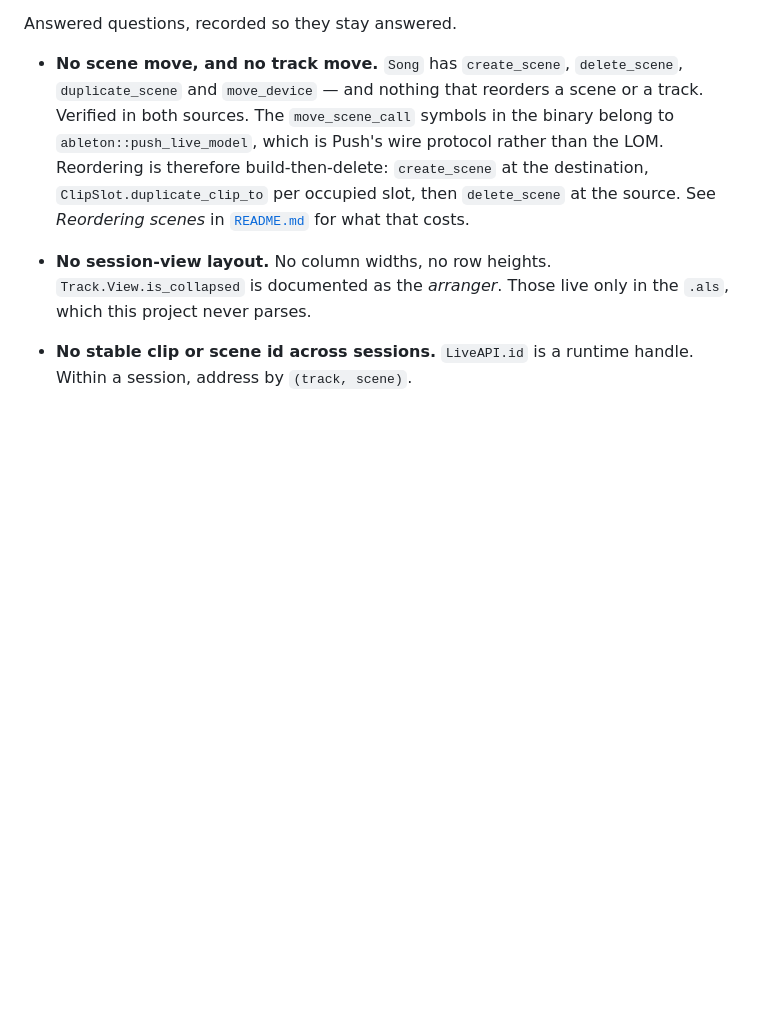
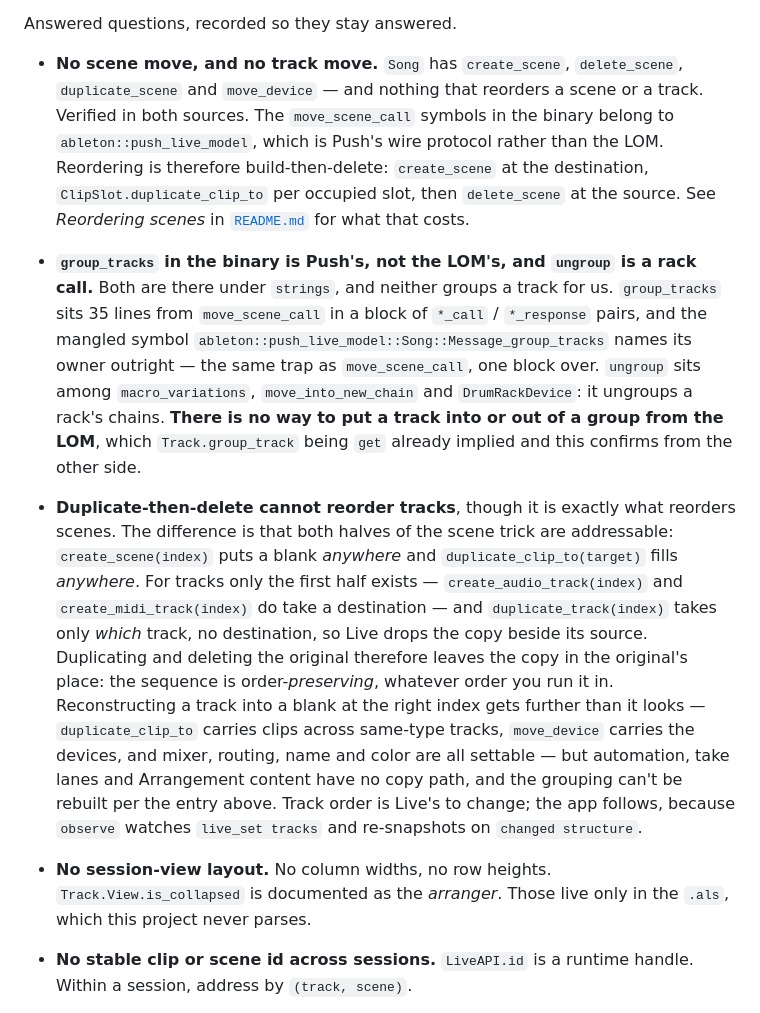
Before and after one commit to openflowfm/bridge, a Markdown page: LOM.md, the part around the change. Rendered like a GitHub page; blank space fills up the shorter version.

Commit message:
Record why duplicate-then-delete can't reorder tracks
Asked whether the trick that reorders scenes could reorder tracks too. It
can't, and the reason is narrow enough to be worth writing down before someone
reaches for it again.

Both halves of the scene trick are addressable: create_scene(index) puts a
blank anywhere, duplicate_clip_to(target) fills anywhere. For tracks only the
first half exists. duplicate_track(index) takes which track and no destination,
so Live drops the copy beside its source — which makes duplicate-then-delete
order-preserving no matter what order it runs in.

While checking, found group_tracks and ungroup in 12.4.3's binary, which looked
like the missing piece. Neither is ours. group_tracks sits 35 lines from
move_scene_call in a block of *_call / *_response pairs, and the mangled symbol
names its owner outright: ableton::push_live_model::Song::Message_group_tracks.
Same trap LOM.md already records for move_scene_call, one block over. ungroup
sits among macro_variations and DrumRackDevice — it ungroups a rack's chains.

So there is no way to put a track into or out of a group from the LOM at all,
confirming from the other side what Track.group_track being get-only implied.

Co-Authored-By: Claude Opus 5 (1M context) <noreply@anthropic.com>
Claude-Session: https://claude.ai/code/session_01CLoXt8Zwj7tTYKjEkDSx6w

```diff
--- a/LOM.md
+++ b/LOM.md
@@ -109,6 +109,29 @@ Answered questions, recorded so they stay answered.
   Reordering is therefore build-then-delete: `create_scene` at the destination,
   `ClipSlot.duplicate_clip_to` per occupied slot, then `delete_scene` at the source.
   See *Reordering scenes* in [`README.md`](README.md) for what that costs.
+- **`group_tracks` in the binary is Push's, not the LOM's, and `ungroup` is a rack
+  call.** Both are there under `strings`, and neither groups a track for us.
+  `group_tracks` sits 35 lines from `move_scene_call` in a block of `*_call` /
+  `*_response` pairs, and the mangled symbol
+  `ableton::push_live_model::Song::Message_group_tracks` names its owner outright —
+  the same trap as `move_scene_call`, one block over. `ungroup` sits among
+  `macro_variations`, `move_into_new_chain` and `DrumRackDevice`: it ungroups a rack's
+  chains. **There is no way to put a track into or out of a group from the LOM**, which
+  `Track.group_track` being `get` already implied and this confirms from the other side.
+- **Duplicate-then-delete cannot reorder tracks**, though it is exactly what reorders
+  scenes. The difference is that both halves of the scene trick are addressable:
+  `create_scene(index)` puts a blank *anywhere* and `duplicate_clip_to(target)` fills
+  *anywhere*. For tracks only the first half exists — `create_audio_track(index)` and
+  `create_midi_track(index)` do take a destination — and `duplicate_track(index)` takes
+  only *which* track, no destination, so Live drops the copy beside its source.
+  Duplicating and deleting the original therefore leaves the copy in the original's
+  place: the sequence is order-*preserving*, whatever order you run it in.
+  Reconstructing a track into a blank at the right index gets further than it looks —
+  `duplicate_clip_to` carries clips across same-type tracks, `move_device` carries the
+  devices, and mixer, routing, name and color are all settable — but automation, take
+  lanes and Arrangement content have no copy path, and the grouping can't be rebuilt
+  per the entry above. Track order is Live's to change; the app follows, because
+  `observe` watches `live_set tracks` and re-snapshots on `changed structure`.
 - **No session-view layout.** No column widths, no row heights.
   `Track.View.is_collapsed` is documented as the *arranger*. Those live only in the
   `.als`, which this project never parses.
```
